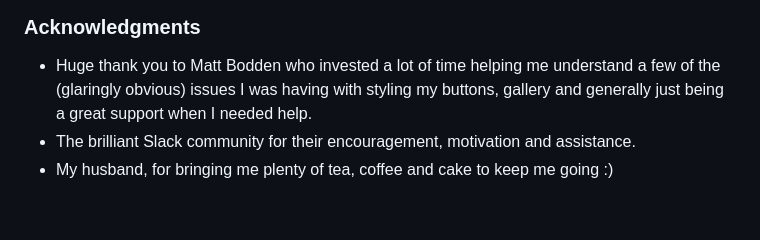
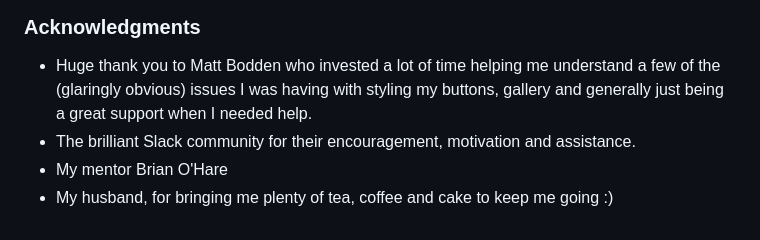
Before and after one commit to shellieD/pip-southgate-mua, a Markdown page: README.md, the part around the change. GitHub-like rendering.

```diff
--- a/README.md
+++ b/README.md
@@ -314,4 +314,5 @@ Live link found here:  [Pip Southgate MUA - Bespoke Bridal Makeup](https://shell
 
 * Huge thank you to Matt Bodden who invested a lot of time helping me understand a few of the (glaringly obvious) issues I was having with styling my buttons, gallery and generally just being a great support when I needed help.
 * The brilliant Slack community for their encouragement, motivation and assistance.
+* My mentor Brian O'Hare
 * My husband, for bringing me plenty of tea, coffee and cake to keep me going :)
```
Also changed, not shown: favicon/android-chrome-192x192.png (renamed from android-chrome-192x192.png), favicon/android-chrome-512x512.png (renamed from android-chrome-512x512.png), favicon/apple-touch-icon.png (renamed from apple-touch-icon.png), favicon/favicon-16x16.png (renamed from favicon-16x16.png), favicon/favicon-32x32.png (renamed from favicon-32x32.png), 10 other files.
